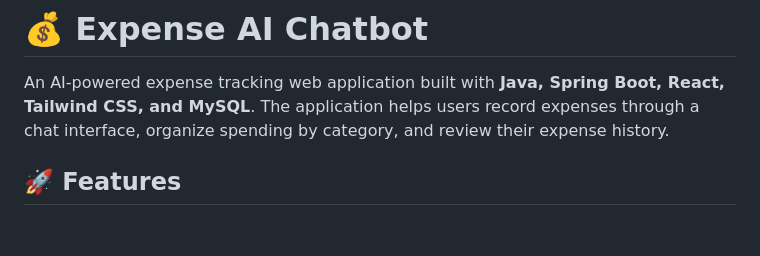
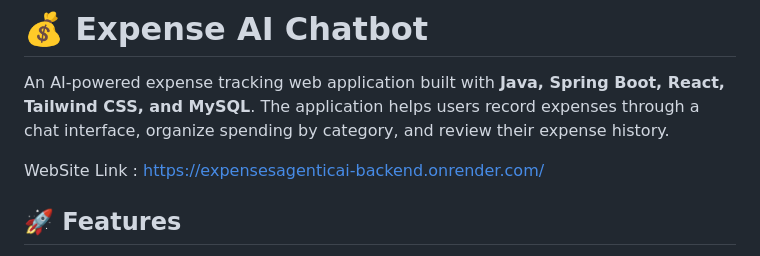
Before and after one commit to sanjaysan-dev/ExpensesAgenticAI, a Markdown page: README.md, the part around the change. GitHub-like rendering; blank space fills up the shorter version.

Commit message:
Update README.md
URL Added

```diff
--- a/README.md
+++ b/README.md
@@ -1,6 +1,8 @@
 # 💰 Expense AI Chatbot
 
 An AI-powered expense tracking web application built with **Java, Spring Boot, React, Tailwind CSS, and MySQL**. The application helps users record expenses through a chat interface, organize spending by category, and review their expense history.
+
+WebSite Link : https://expensesagenticai-backend.onrender.com/
 
 ## 🚀 Features
 
```
